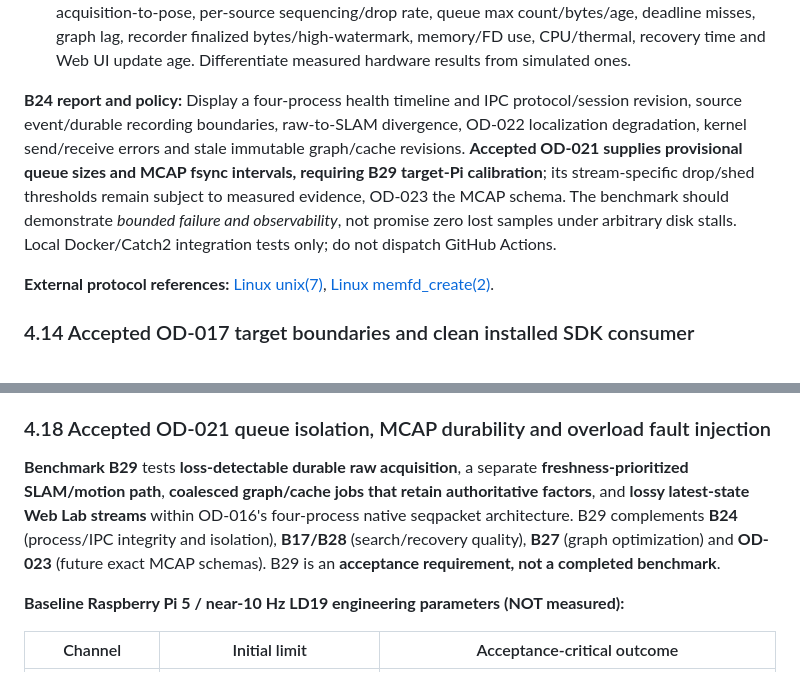
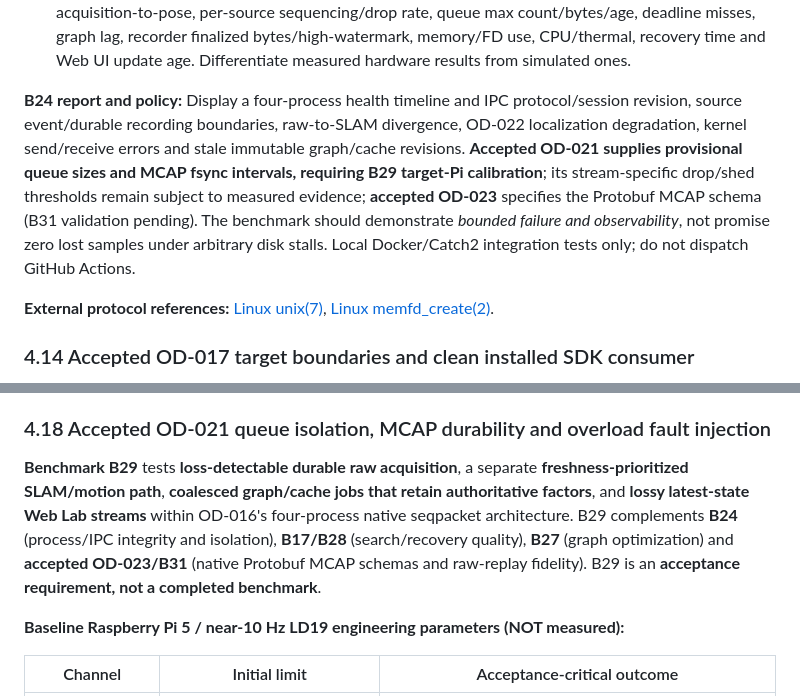
Before and after one commit to civcode/2d-fusion-slam, a Markdown page: docs/benchmarks-and-datasets.md, 2 parts joined by grey strips. Drawn GitHub-style.

Commit message:
docs: reconcile earlier OD-023 references with accepted Protobuf MCAP

```diff
--- a/docs/benchmarks-and-datasets.md
+++ b/docs/benchmarks-and-datasets.md
@@ -367,7 +367,7 @@ Build **benchmark B16** on the versioned OD-007 authoritative occupancy/EDT maps
 9. **Optional shared snapshots:** When enabled, compare `memfd_create` + `SCM_RIGHTS` sealed immutable FD passing against ordinary copied seqpacket batches for versioned frozen occupancy/EDT/graph; enforce matching hashes, ownership, pin counts, FD/byte limits and no mutation. Treat a disabled memfd path as correct Stage I behavior.
 10. **Resource and acceptance:** Repeat on Docker x86/ARM64 plus **actual Pi 5** when available, with slow SD/SSD, normal load, bursty packets, CPU throttling and loss windows. Publish p50/p95/p99 acquisition-to-pose, per-source sequencing/drop rate, queue max count/bytes/age, deadline misses, graph lag, recorder finalized bytes/high-watermark, memory/FD use, CPU/thermal, recovery time and Web UI update age. Differentiate measured hardware results from simulated ones.
 
-**B24 report and policy:** Display a four-process health timeline and IPC protocol/session revision, source event/durable recording boundaries, raw-to-SLAM divergence, OD-022 localization degradation, kernel send/receive errors and stale immutable graph/cache revisions. **Accepted OD-021 supplies provisional queue sizes and MCAP fsync intervals, requiring B29 target-Pi calibration**; its stream-specific drop/shed thresholds remain subject to measured evidence, OD-023 the MCAP schema. The benchmark should demonstrate *bounded failure and observability*, not promise zero lost samples under arbitrary disk stalls. Local Docker/Catch2 integration tests only; do not dispatch GitHub Actions.
+**B24 report and policy:** Display a four-process health timeline and IPC protocol/session revision, source event/durable recording boundaries, raw-to-SLAM divergence, OD-022 localization degradation, kernel send/receive errors and stale immutable graph/cache revisions. **Accepted OD-021 supplies provisional queue sizes and MCAP fsync intervals, requiring B29 target-Pi calibration**; its stream-specific drop/shed thresholds remain subject to measured evidence; **accepted OD-023** specifies the Protobuf MCAP schema (B31 validation pending). The benchmark should demonstrate *bounded failure and observability*, not promise zero lost samples under arbitrary disk stalls. Local Docker/Catch2 integration tests only; do not dispatch GitHub Actions.
 
 **External protocol references:** [Linux unix(7)](https://man7.org/linux/man-pages/man7/unix.7.html), [Linux memfd_create(2)](https://man7.org/linux/man-pages/man2/memfd_create.2.html).
 
@@ -453,7 +453,7 @@ Build **benchmark B16** on the versioned OD-007 authoritative occupancy/EDT maps
 
 ### 4.18 Accepted OD-021 queue isolation, MCAP durability and overload fault injection
 
-**Benchmark B29** tests **loss-detectable durable raw acquisition**, a separate **freshness-prioritized SLAM/motion path**, **coalesced graph/cache jobs that retain authoritative factors**, and **lossy latest-state Web Lab streams** within OD-016's four-process native seqpacket architecture. B29 complements **B24** (process/IPC integrity and isolation), **B17/B28** (search/recovery quality), **B27** (graph optimization) and **OD-023** (future exact MCAP schemas). B29 is an **acceptance requirement, not a completed benchmark**.
+**Benchmark B29** tests **loss-detectable durable raw acquisition**, a separate **freshness-prioritized SLAM/motion path**, **coalesced graph/cache jobs that retain authoritative factors**, and **lossy latest-state Web Lab streams** within OD-016's four-process native seqpacket architecture. B29 complements **B24** (process/IPC integrity and isolation), **B17/B28** (search/recovery quality), **B27** (graph optimization) and **accepted OD-023/B31** (native Protobuf MCAP schemas and raw-replay fidelity). B29 is an **acceptance requirement, not a completed benchmark**.
 
 **Baseline Raspberry Pi 5 / near-10 Hz LD19 engineering parameters (NOT measured):**
 
```
